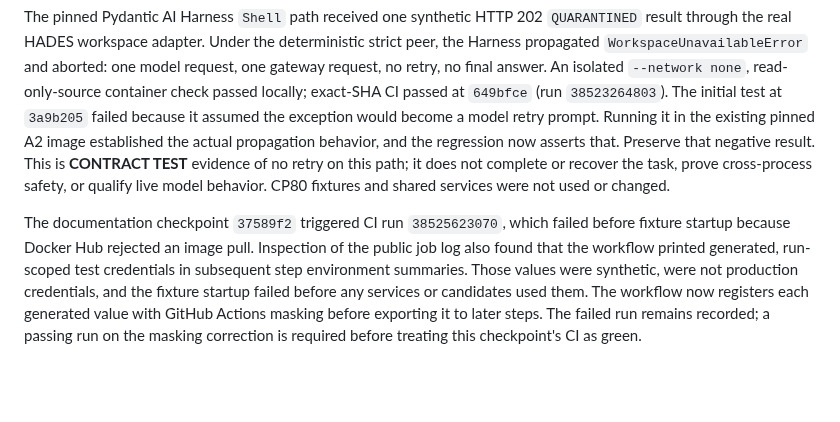
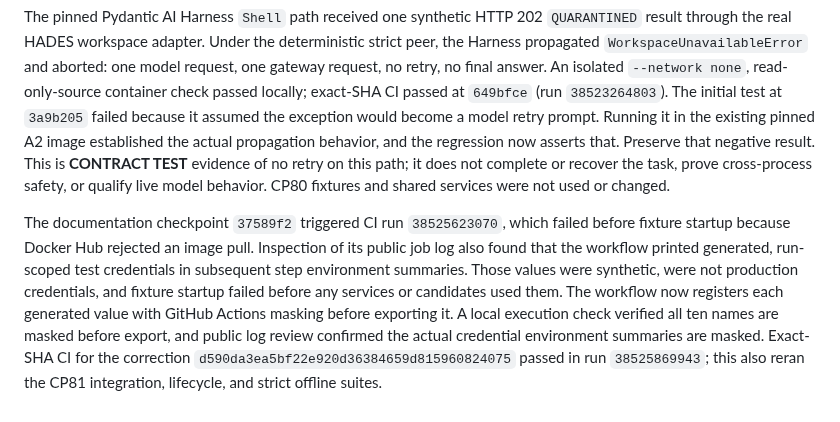
Before and after one commit to p0rkm4th/hades-v3, a Markdown page: docs/CP81_MEMORY_COMPLETION_REPORT.md, the part around the change. Rendered like a GitHub page; blank space fills up the shorter version.

Commit message:
docs: record CP81 CI and workflow privacy result

```diff
--- a/docs/CP81_MEMORY_COMPLETION_REPORT.md
+++ b/docs/CP81_MEMORY_COMPLETION_REPORT.md
@@ -41,4 +41,4 @@ DBOS remains a reuse candidate, not an adopted task/effect authority. CP71 remai
 
 The pinned Pydantic AI Harness `Shell` path received one synthetic HTTP 202 `QUARANTINED` result through the real HADES workspace adapter. Under the deterministic strict peer, the Harness propagated `WorkspaceUnavailableError` and aborted: one model request, one gateway request, no retry, no final answer. An isolated `--network none`, read-only-source container check passed locally; exact-SHA CI passed at `649bfce` (run `38523264803`). The initial test at `3a9b205` failed because it assumed the exception would become a model retry prompt. Running it in the existing pinned A2 image established the actual propagation behavior, and the regression now asserts that. Preserve that negative result. This is **CONTRACT TEST** evidence of no retry on this path; it does not complete or recover the task, prove cross-process safety, or qualify live model behavior. CP80 fixtures and shared services were not used or changed.
 
-The documentation checkpoint `37589f2` triggered CI run `38525623070`, which failed before fixture startup because Docker Hub rejected an image pull. Inspection of the public job log also found that the workflow printed generated, run-scoped test credentials in subsequent step environment summaries. Those values were synthetic, were not production credentials, and the fixture startup failed before any services or candidates used them. The workflow now registers each generated value with GitHub Actions masking before exporting it to later steps. The failed run remains recorded; a passing run on the masking correction is required before treating this checkpoint's CI as green.
+The documentation checkpoint `37589f2` triggered CI run `38525623070`, which failed before fixture startup because Docker Hub rejected an image pull. Inspection of its public job log also found that the workflow printed generated, run-scoped test credentials in subsequent step environment summaries. Those values were synthetic, were not production credentials, and fixture startup failed before any services or candidates used them. The workflow now registers each generated value with GitHub Actions masking before exporting it. A local execution check verified all ten names are masked before export, and public log review confirmed the actual credential environment summaries are masked. Exact-SHA CI for the correction `d590da3ea5bf22e920d36384659d815960824075` passed in run `38525869943`; this also reran the CP81 integration, lifecycle, and strict offline suites.
```
Also changed, not shown: docs/CURRENT_STATE.md (+1 -1 lines), docs/QUALIFICATION_MATRIX.md (+1 -1 lines).
